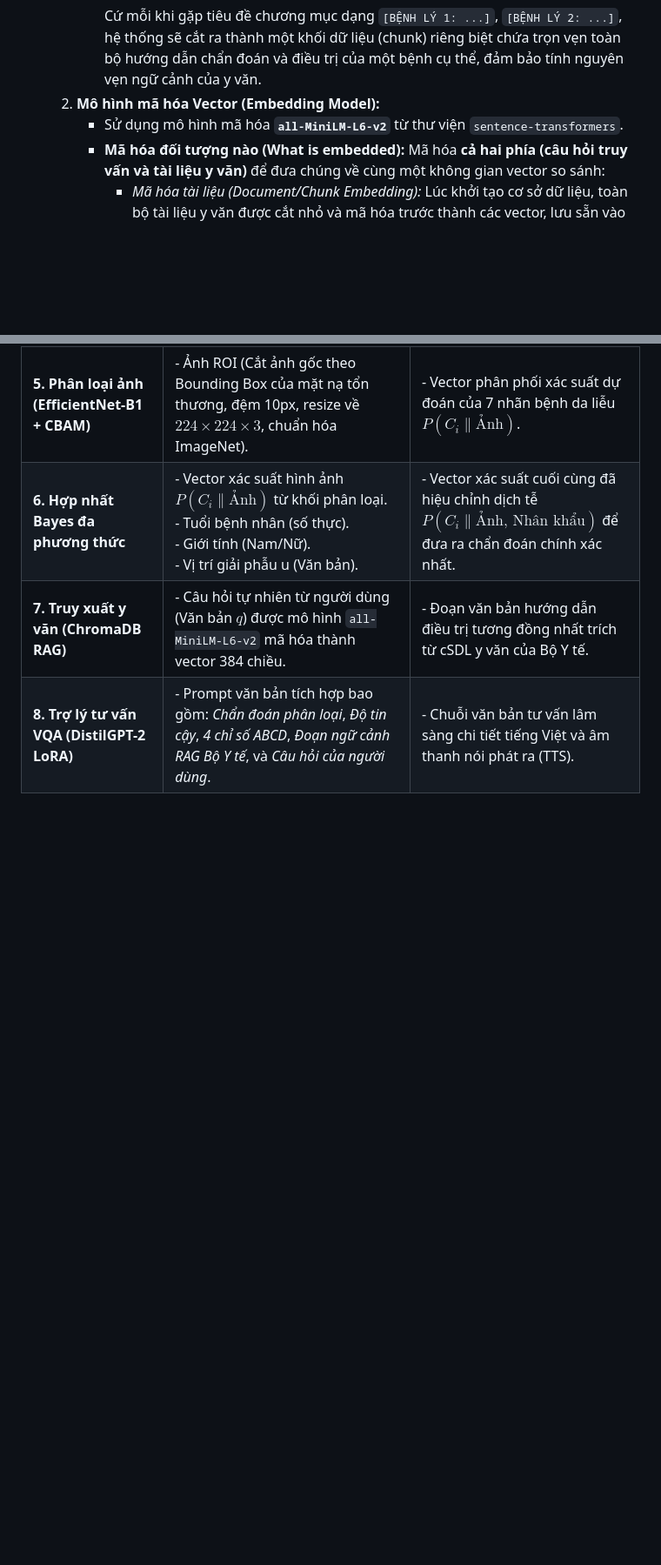
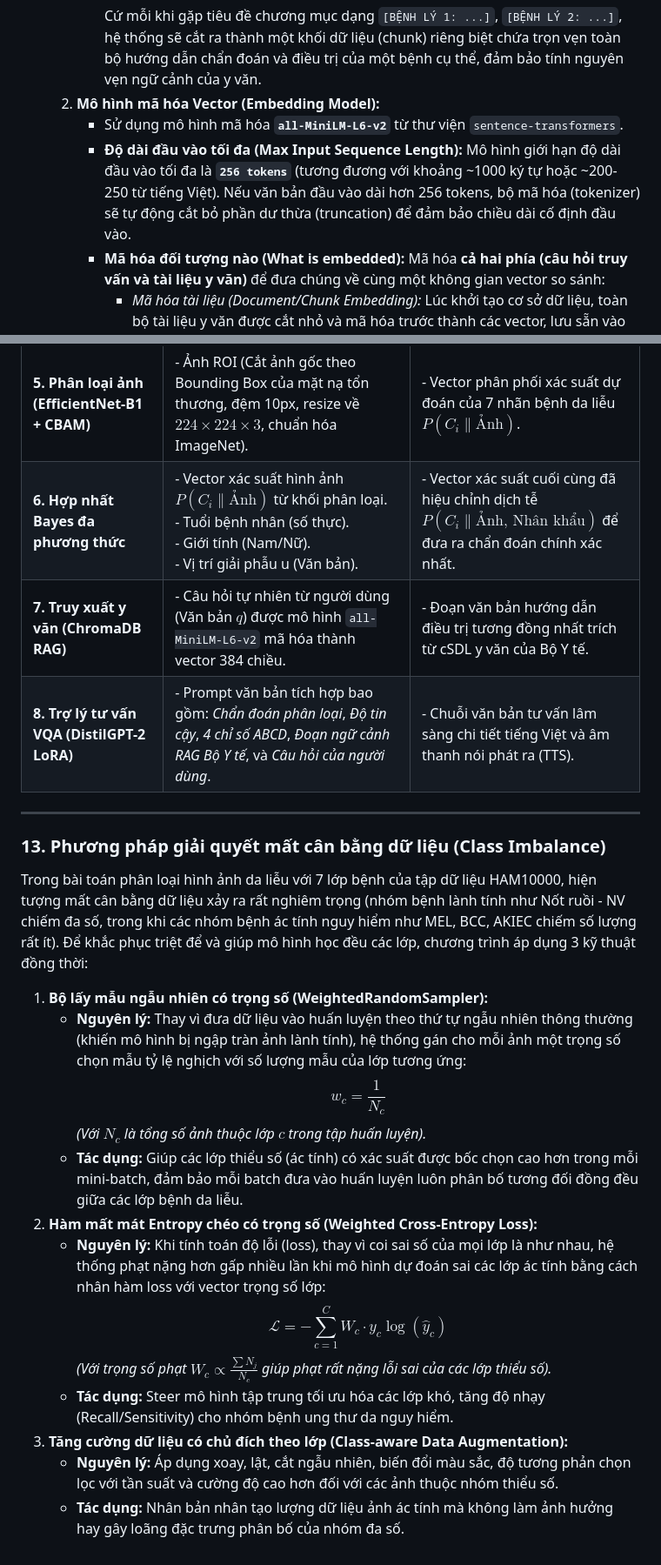
Before and after one commit to nthg0609/doanTN, a Markdown page: phanbien.md, 2 parts joined by grey strips. Shown at 87% size. Rendered like a GitHub page; blank space fills up the shorter version.

Commit message:
docs: add embedding input limit and 3 class imbalance mitigation strategies to phanbien.md

```diff
--- a/phanbien.md
+++ b/phanbien.md
@@ -250,6 +250,7 @@ Từ mặt nạ nhị phân tổn thương $M \in \{0, 1\}^{H \times W}$, hệ t
        Cứ mỗi khi gặp tiêu đề chương mục dạng `[BỆNH LÝ 1: ...]`, `[BỆNH LÝ 2: ...]`, hệ thống sẽ cắt ra thành một khối dữ liệu (chunk) riêng biệt chứa trọn vẹn toàn bộ hướng dẫn chẩn đoán và điều trị của một bệnh cụ thể, đảm bảo tính nguyên vẹn ngữ cảnh của y văn.
   2. **Mô hình mã hóa Vector (Embedding Model):**
      * Sử dụng mô hình mã hóa **`all-MiniLM-L6-v2`** từ thư viện `sentence-transformers`.
+     * **Độ dài đầu vào tối đa (Max Input Sequence Length):** Mô hình giới hạn độ dài đầu vào tối đa là **`256 tokens`** (tương đương với khoảng ~1000 ký tự hoặc ~200-250 từ tiếng Việt). Nếu văn bản đầu vào dài hơn 256 tokens, bộ mã hóa (tokenizer) sẽ tự động cắt bỏ phần dư thừa (truncation) để đảm bảo chiều dài cố định đầu vào.
      * **Mã hóa đối tượng nào (What is embedded):** Mã hóa **cả hai phía (câu hỏi truy vấn và tài liệu y văn)** để đưa chúng về cùng một không gian vector so sánh:
        * *Mã hóa tài liệu (Document/Chunk Embedding):* Lúc khởi tạo cơ sở dữ liệu, toàn bộ tài liệu y văn được cắt nhỏ và mã hóa trước thành các vector, lưu sẵn vào ChromaDB.
        * *Mã hóa câu hỏi (Query Embedding):* Khi bác sĩ nhập câu hỏi tự nhiên $q$, hệ thống mã hóa nó thành vector truy vấn $\mathbf{v}_q$ tại thời điểm chạy (runtime).
@@ -285,3 +286,22 @@ Từ mặt nạ nhị phân tổn thương $M \in \{0, 1\}^{H \times W}$, hệ t
 | **6. Hợp nhất Bayes đa phương thức** | - Vector xác suất hình ảnh $P(C_i \| \text{Ảnh})$ từ khối phân loại.<br>- Tuổi bệnh nhân (số thực).<br>- Giới tính (Nam/Nữ).<br>- Vị trí giải phẫu u (Văn bản). | - Vector xác suất cuối cùng đã hiệu chỉnh dịch tễ $P(C_i \| \text{Ảnh, Nhân khẩu})$ để đưa ra chẩn đoán chính xác nhất. |
 | **7. Truy xuất y văn (ChromaDB RAG)** | - Câu hỏi tự nhiên từ người dùng (Văn bản $q$) được mô hình `all-MiniLM-L6-v2` mã hóa thành vector 384 chiều. | - Đoạn văn bản hướng dẫn điều trị tương đồng nhất trích từ cSDL y văn của Bộ Y tế. |
 | **8. Trợ lý tư vấn VQA (DistilGPT-2 LoRA)** | - Prompt văn bản tích hợp bao gồm: *Chẩn đoán phân loại*, *Độ tin cậy*, *4 chỉ số ABCD*, *Đoạn ngữ cảnh RAG Bộ Y tế*, và *Câu hỏi của người dùng*. | - Chuỗi văn bản tư vấn lâm sàng chi tiết tiếng Việt và âm thanh nói phát ra (TTS). |
+
+---
+
+### 13. Phương pháp giải quyết mất cân bằng dữ liệu (Class Imbalance)
+Trong bài toán phân loại hình ảnh da liễu với 7 lớp bệnh của tập dữ liệu HAM10000, hiện tượng mất cân bằng dữ liệu xảy ra rất nghiêm trọng (nhóm bệnh lành tính như Nốt ruồi - NV chiếm đa số, trong khi các nhóm bệnh ác tính nguy hiểm như MEL, BCC, AKIEC chiếm số lượng rất ít). Để khắc phục triệt để và giúp mô hình học đều các lớp, chương trình áp dụng 3 kỹ thuật đồng thời:
+
+1. **Bộ lấy mẫu ngẫu nhiên có trọng số (WeightedRandomSampler):**
+   * **Nguyên lý:** Thay vì đưa dữ liệu vào huấn luyện theo thứ tự ngẫu nhiên thông thường (khiến mô hình bị ngập tràn ảnh lành tính), hệ thống gán cho mỗi ảnh một trọng số chọn mẫu tỷ lệ nghịch với số lượng mẫu của lớp tương ứng:
+     $$w_c = \frac{1}{N_c}$$
+     *(Với $N_c$ là tổng số ảnh thuộc lớp $c$ trong tập huấn luyện).*
+   * **Tác dụng:** Giúp các lớp thiểu số (ác tính) có xác suất được bốc chọn cao hơn trong mỗi mini-batch, đảm bảo mỗi batch đưa vào huấn luyện luôn phân bố tương đối đồng đều giữa các lớp bệnh da liễu.
+2. **Hàm mất mát Entropy chéo có trọng số (Weighted Cross-Entropy Loss):**
+   * **Nguyên lý:** Khi tính toán độ lỗi (loss), thay vì coi sai số của mọi lớp là như nhau, hệ thống phạt nặng hơn gấp nhiều lần khi mô hình dự đoán sai các lớp ác tính bằng cách nhân hàm loss với vector trọng số lớp:
+     $$\mathcal{L} = -\sum_{c=1}^C W_c \cdot y_c \log(\hat{y}_c)$$
+     *(Với trọng số phạt $W_c \propto \frac{\sum N_j}{N_c}$ giúp phạt rất nặng lỗi sai của các lớp thiểu số).*
+   * **Tác dụng:** Steer mô hình tập trung tối ưu hóa các lớp khó, tăng độ nhạy (Recall/Sensitivity) cho nhóm bệnh ung thư da nguy hiểm.
+3. **Tăng cường dữ liệu có chủ đích theo lớp (Class-aware Data Augmentation):**
+   * **Nguyên lý:** Áp dụng xoay, lật, cắt ngẫu nhiên, biến đổi màu sắc, độ tương phản chọn lọc với tần suất và cường độ cao hơn đối với các ảnh thuộc nhóm thiểu số.
+   * **Tác dụng:** Nhân bản nhân tạo lượng dữ liệu ảnh ác tính mà không làm ảnh hưởng hay gây loãng đặc trưng phân bố của nhóm đa số.
```
